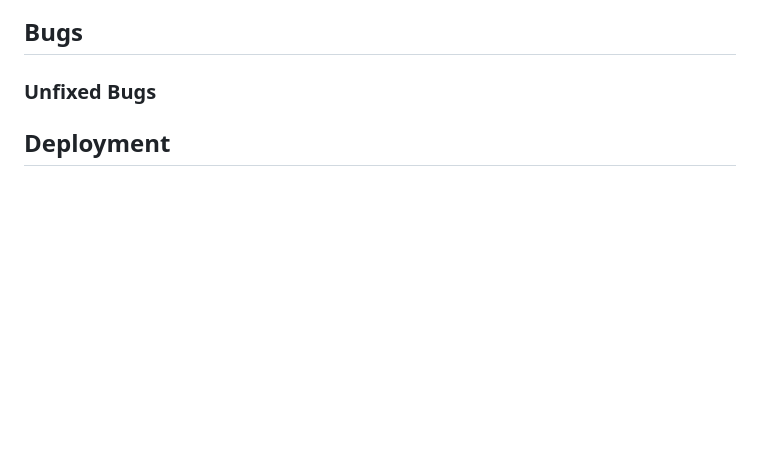
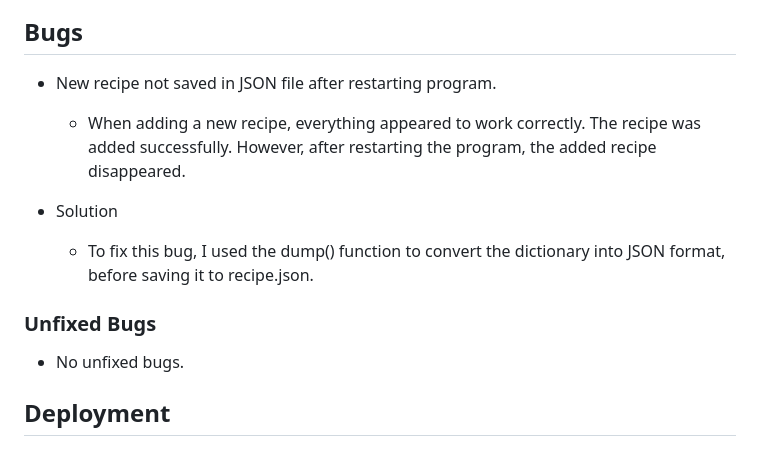
Before and after one commit to Magda-R-bit/Chef_Secret_Recipes, a Markdown page: README.md, the part around the change. GitHub-like rendering; blank space fills up the shorter version.

Commit message:
Add bugs section

```diff
--- a/README.md
+++ b/README.md
@@ -134,10 +134,15 @@ The flowchart for Chef Secret Recipe Book visualizes the structure and main oper
 
 ## Bugs
 
+* New recipe not saved in JSON file after restarting program.
+  - When adding a new recipe, everything appeared to work correctly. The recipe was added successfully. However, after restarting the program, the added recipe disappeared.
 
+* Solution
+  - To fix this bug, I used the dump() function to convert the dictionary into JSON format, before saving it to recipe.json.
 
 ### Unfixed Bugs
 
+* No unfixed bugs.
 
 ## Deployment
 
```
